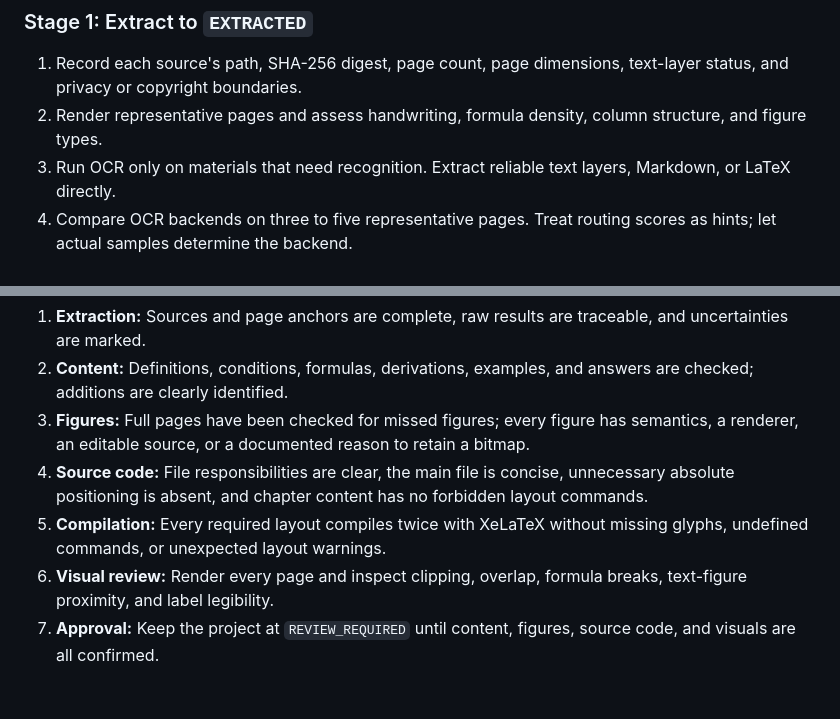
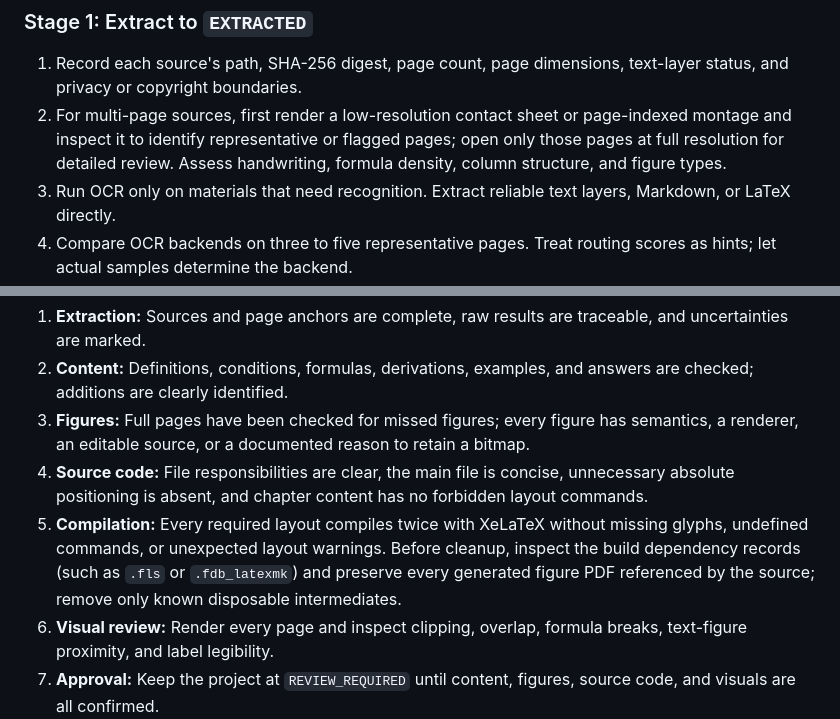
Before and after one commit to YZDame/ta-skills, a Markdown page: skills/digitize-math-lectures/SKILL.md, 2 parts joined by grey strips. Rendered like a GitHub page; blank space fills up the shorter version.

```diff
--- a/skills/digitize-math-lectures/SKILL.md
+++ b/skills/digitize-math-lectures/SKILL.md
@@ -57,7 +57,7 @@ Use `NEW -> EXTRACTED -> MERGED -> REVIEW_REQUIRED -> APPROVED`. Read [reference
 ### Stage 1: Extract to `EXTRACTED`
 
 1. Record each source's path, SHA-256 digest, page count, page dimensions, text-layer status, and privacy or copyright boundaries.
-2. Render representative pages and assess handwriting, formula density, column structure, and figure types.
+2. For multi-page sources, first render a low-resolution contact sheet or page-indexed montage and inspect it to identify representative or flagged pages; open only those pages at full resolution for detailed review. Assess handwriting, formula density, column structure, and figure types.
 3. Run OCR only on materials that need recognition. Extract reliable text layers, Markdown, or LaTeX directly.
 4. Compare OCR backends on three to five representative pages. Treat routing scores as hints; let actual samples determine the backend.
 5. Save immutable raw responses, page-level Markdown, images, input hashes, timings, and errors in `extraction/`. Do not polish content at this stage.
@@ -130,7 +130,7 @@ Read [references/figure-reconstruction.md](references/figure-reconstruction.md)
 2. **Content:** Definitions, conditions, formulas, derivations, examples, and answers are checked; additions are clearly identified.
 3. **Figures:** Full pages have been checked for missed figures; every figure has semantics, a renderer, an editable source, or a documented reason to retain a bitmap.
 4. **Source code:** File responsibilities are clear, the main file is concise, unnecessary absolute positioning is absent, and chapter content has no forbidden layout commands.
-5. **Compilation:** Every required layout compiles twice with XeLaTeX without missing glyphs, undefined commands, or unexpected layout warnings.
+5. **Compilation:** Every required layout compiles twice with XeLaTeX without missing glyphs, undefined commands, or unexpected layout warnings. Before cleanup, inspect the build dependency records (such as `.fls` or `.fdb_latexmk`) and preserve every generated figure PDF referenced by the source; remove only known disposable intermediates.
 6. **Visual review:** Render every page and inspect clipping, overlap, formula breaks, text-figure proximity, and label legibility.
 7. **Approval:** Keep the project at `REVIEW_REQUIRED` until content, figures, source code, and visuals are all confirmed.
 
```
Also changed, not shown: skills/tsqx-gen/SKILL.md (+3 -1 lines).
